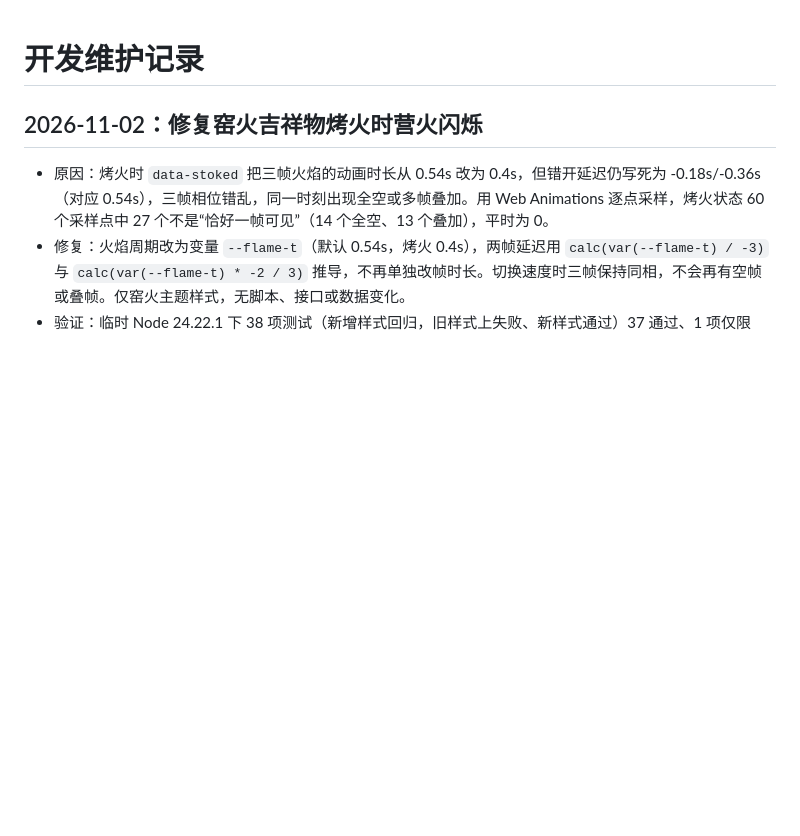
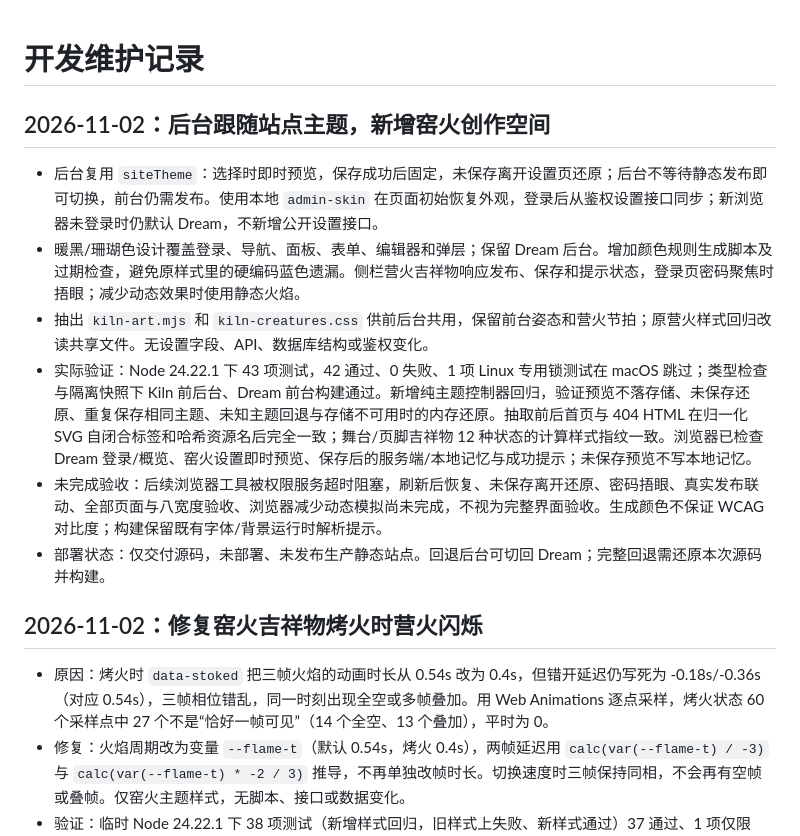
Before and after one commit to qumingla/undefim-lite-blog, a Markdown page: docs/CHANGELOG.md, the part around the change. GitHub-like rendering; blank space fills up the shorter version.

Commit message:
docs(admin): 记录主题切换契约及未完成验收
Co-Authored-By: Claude Fable 5 <noreply@anthropic.com>

```diff
--- a/docs/CHANGELOG.md
+++ b/docs/CHANGELOG.md
@@ -1,4 +1,13 @@
 # 开发维护记录
+
+## 2026-11-02：后台跟随站点主题，新增窑火创作空间
+
+- 后台复用 `siteTheme`：选择时即时预览，保存成功后固定，未保存离开设置页还原；后台不等待静态发布即可切换，前台仍需发布。使用本地 `admin-skin` 在页面初始恢复外观，登录后从鉴权设置接口同步；新浏览器未登录时仍默认 Dream，不新增公开设置接口。
+- 暖黑/珊瑚色设计覆盖登录、导航、面板、表单、编辑器和弹层；保留 Dream 后台。增加颜色规则生成脚本及过期检查，避免原样式里的硬编码蓝色遗漏。侧栏营火吉祥物响应发布、保存和提示状态，登录页密码聚焦时捂眼；减少动态效果时使用静态火焰。
+- 抽出 `kiln-art.mjs` 和 `kiln-creatures.css` 供前后台共用，保留前台姿态和营火节拍；原营火样式回归改读共享文件。无设置字段、API、数据库结构或鉴权变化。
+- 实际验证：Node 24.22.1 下 43 项测试，42 通过、0 失败、1 项 Linux 专用锁测试在 macOS 跳过；类型检查与隔离快照下 Kiln 前后台、Dream 前台构建通过。新增纯主题控制器回归，验证预览不落存储、未保存还原、重复保存相同主题、未知主题回退与存储不可用时的内存还原。抽取前后首页与 404 HTML 在归一化 SVG 自闭合标签和哈希资源名后完全一致；舞台/页脚吉祥物 12 种状态的计算样式指纹一致。浏览器已检查 Dream 登录/概览、窑火设置即时预览、保存后的服务端/本地记忆与成功提示；未保存预览不写本地记忆。
+- 未完成验收：后续浏览器工具被权限服务超时阻塞，刷新后恢复、未保存离开还原、密码捂眼、真实发布联动、全部页面与八宽度验收、浏览器减少动态模拟尚未完成，不视为完整界面验收。生成颜色不保证 WCAG 对比度；构建保留既有字体/背景运行时解析提示。
+- 部署状态：仅交付源码，未部署、未发布生产静态站点。回退后台可切回 Dream；完整回退需还原本次源码并构建。
 
 ## 2026-11-02：修复窑火吉祥物烤火时营火闪烁
 
```
Also changed, not shown: docs/ARCHITECTURE.md (+9 -0 lines).
